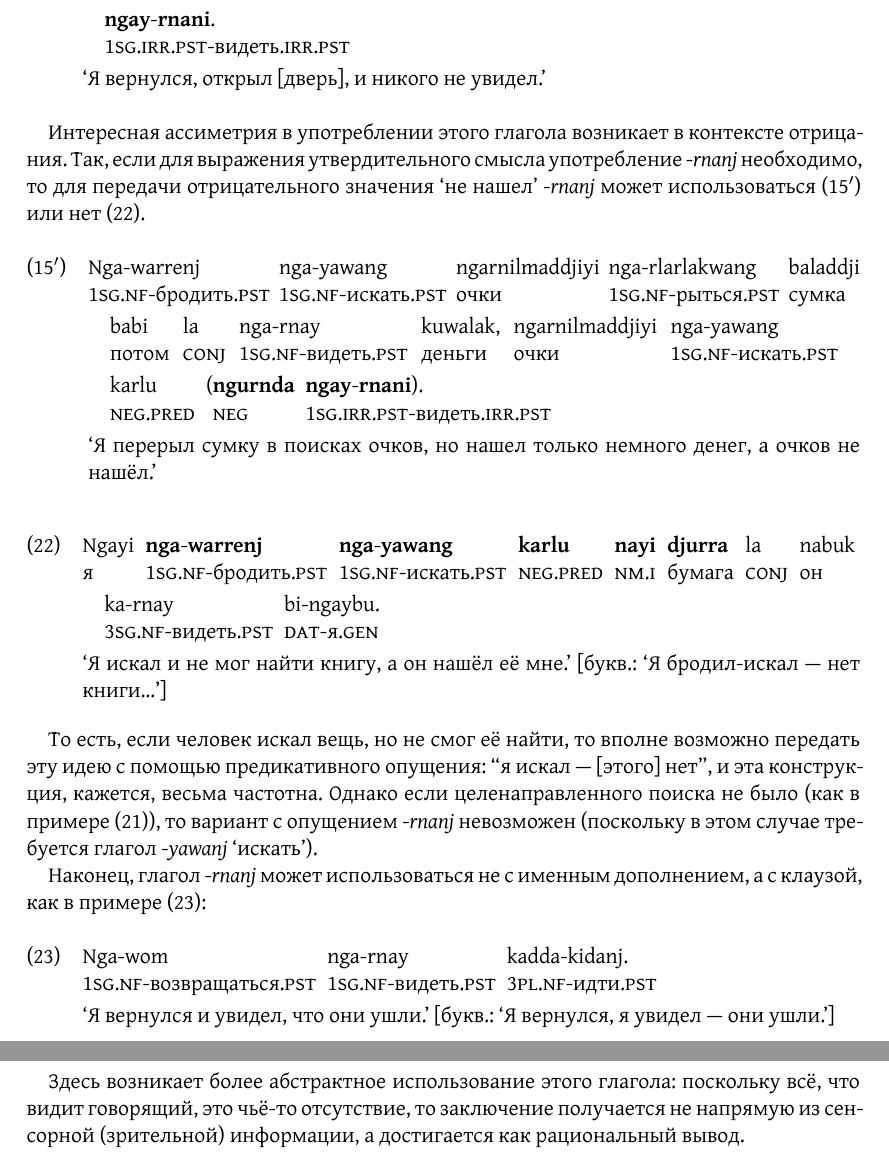
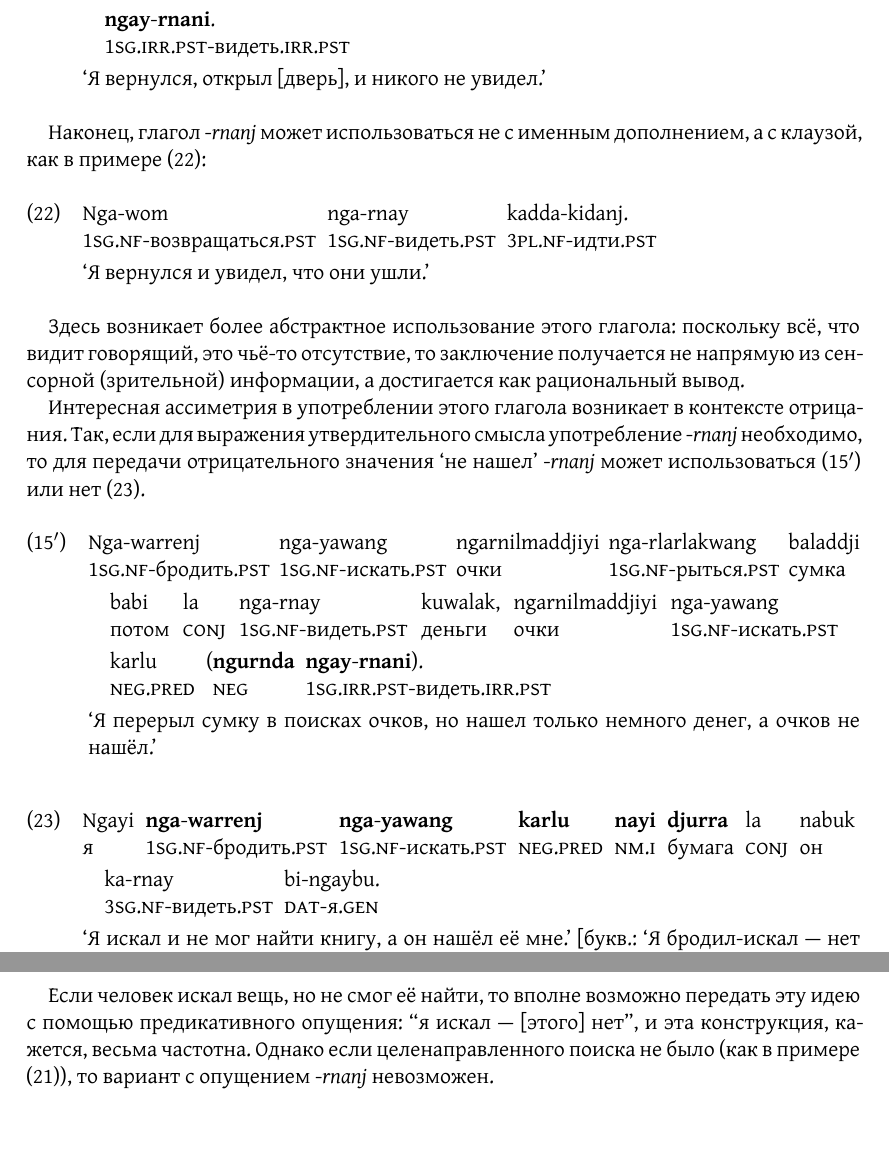
Before and after one commit to vkusvody/evra-festschrift-wlg, a LaTeX document (main.tex, which reads content.tex): two parts of pages 10 and 11 of 11, joined at a grey line, cut so that both start at the same text. Compiled offline with XeLaTeX.

Commit message:
Updates from ShareLaTeX

```diff
--- a/content.tex
+++ b/content.tex
@@ -234,6 +234,16 @@
 \glft `Я вернулся, открыл [дверь], и никого не увидел.'//%gDoc:g29
 \endgl\xe
 
+Наконец, глагол -\textit{rnanj} может использоваться не с именным дополнением, а с клаузой, как в примере \rex{lookno}:
+\ex<lookno>\begingl
+\gla Nga-wom nga-rnay kadda-kidanj.//
+\glb \nga-возвращаться.\Pst{} \nga-видеть.\Pst{} \Tpl.\Real-идти.\Pst{}//
+\glft `Я вернулся и увидел, что они ушли.'//%gDoc:g29
+\endgl\xe
+
+Здесь возникает более абстрактное использование этого глагола: поскольку всё, что видит говорящий, это чьё-то отсутствие, то заключение получается не напрямую из сенсорной (зрительной) информации, а достигается как рациональный вывод.
+
+
 Интересная ассиметрия в употреблении этого глагола возникает в контексте отрицания. Так, если для выражения утвердительного смысла употребление -\textit{rnanj} необходимо, то для передачи отрицательного значения `не нашел' -\textit{rnanj} может использоваться (\getref{bag}$'$) или нет \rex{nobook}.
 %ср.\ \rex{bag} выше
 \ex[exno={\getref{bag}$'$}]\begingl
@@ -248,18 +258,10 @@
 \glft `Я искал и не мог найти книгу, а он нашёл её мне.' [букв.: `Я бродил-искал --- нет книги\ldots']//%gDoc:g21
 \endgl\xe
 
-То есть, если человек искал вещь, но не смог её найти, то вполне возможно передать эту идею с помощью предикативного опущения: ``я искал --- [этого] нет'', и эта конструкция, кажется, весьма частотна. Однако если целенаправленного поиска не было (как в примере \rex{notseeanyone}), то вариант с опущением -\textit{rnanj} невозможен (поскольку в этом случае требуется глагол -\textit{yawanj} `\yaw').
+Если человек искал вещь, но не смог её найти, то вполне возможно передать эту идею с помощью предикативного опущения: ``я искал --- [этого] нет'', и эта конструкция, кажется, весьма частотна. Однако если целенаправленного поиска не было (как в примере \rex{notseeanyone}), то вариант с опущением -\textit{rnanj} невозможен.
 %А если человек ничего специального не искал, но посмотрел вокруг себя и чего-то не увидел (т.е. не обнаружил вещи), то помимо обычного ``не нашел'' \rex{notseeanyone} возможна (и даже частотна) конструкция ``я посмотрел --- нет'' %%(ср.\ \gtrf{bag} выше).
 %И так как глагол -\textit{rnanj} в одном из своих значений передает смысл `смотреть/видеть', то возникает, на первый взгляд, противоречивая ситуация: смысл `не нашел' передается при помощи -\textit{rnanj} в утвердительной форме:
 
-Наконец, глагол -\textit{rnanj} может использоваться не с именным дополнением, а с клаузой, как в примере \rex{lookno}:
-\ex<lookno>\begingl
-\gla Nga-wom nga-rnay kadda-kidanj.//
-\glb \nga-возвращаться.\Pst{} \nga-видеть.\Pst{} \Tpl.\Real-идти.\Pst{}//
-\glft `Я вернулся и увидел, что они ушли.' [букв.: `Я вернулся, я увидел --- они ушли.']//%gDoc:g29
-\endgl\xe
-
-Здесь возникает более абстрактное использование этого глагола: поскольку всё, что видит говорящий, это чьё-то отсутствие, то заключение получается не напрямую из сенсорной (зрительной) информации, а достигается как рациональный вывод.
 
 \section{Заключение}
 \label{sec:outro}
```
